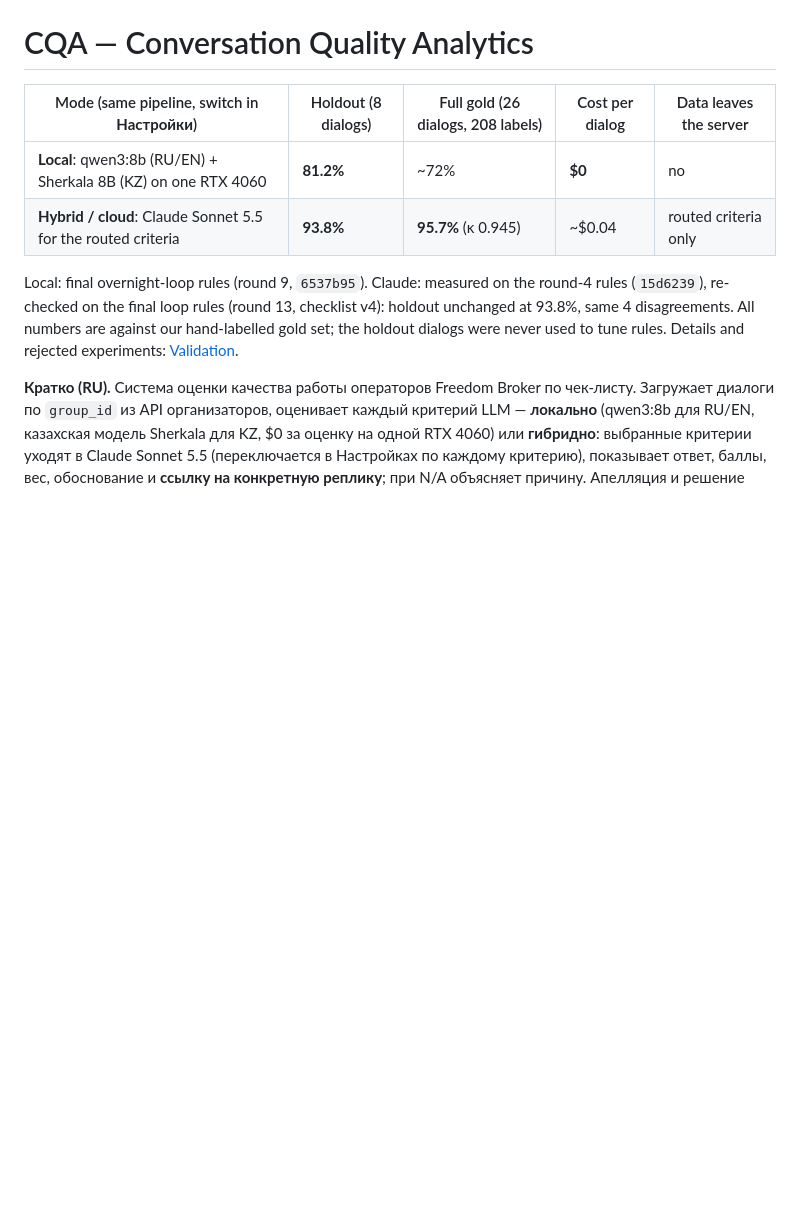
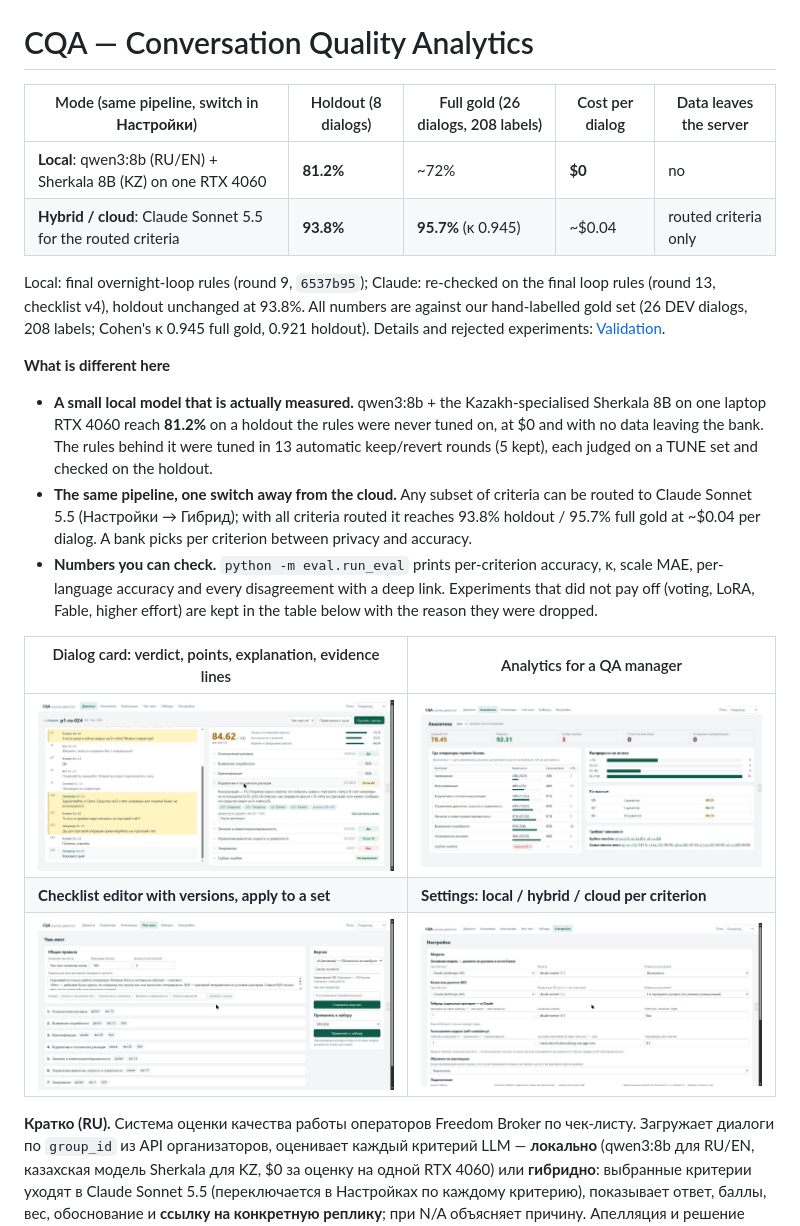
Before and after one commit to yetolegen/datachallenge, a Markdown page: README.md, the part around the change. Drawn GitHub-style; pictures changed too: docs/img/analytics.jpg (added), docs/img/checklist.jpg (added), docs/img/dialog.jpg (added); blank space fills up the shorter version.

Commit message:
Fix checklist page rendering ([object HTMLDetailsElement]); README: differentiators + screenshots
Co-Authored-By: Claude Opus 5.5 <noreply@anthropic.com>
Claude-Session: https://claude.ai/code/session_0122vbpdfRAXP73Zs2D5pJB5

```diff
--- a/README.md
+++ b/README.md
@@ -5,10 +5,27 @@
 | **Local**: qwen3:8b (RU/EN) + Sherkala 8B (KZ) on one RTX 4060 | **81.2%** | ~72% | **$0** | no |
 | **Hybrid / cloud**: Claude Sonnet 5.5 for the routed criteria | **93.8%** | **95.7%** (κ 0.945) | ~$0.04 | routed criteria only |
 
-Local: final overnight-loop rules (round 9, `6537b95`). Claude: measured on the round-4 rules (`15d6239`), re-checked on the final
-loop rules (round 13, checklist v4): holdout unchanged at 93.8%, same 4 disagreements.
-All numbers are against our hand-labelled gold set; the holdout dialogs were never used
-to tune rules. Details and rejected experiments: [Validation](#validation-against-human-labels).
+Local: final overnight-loop rules (round 9, `6537b95`); Claude: re-checked on the final loop rules (round 13,
+checklist v4), holdout unchanged at 93.8%. All numbers are against our hand-labelled gold set (26 DEV dialogs,
+208 labels; Cohen's κ 0.945 full gold, 0.921 holdout). Details and rejected experiments: [Validation](#validation-against-human-labels).
+
+**What is different here**
+
+- **A small local model that is actually measured.** qwen3:8b + the Kazakh-specialised Sherkala 8B on one laptop
+  RTX 4060 reach **81.2%** on a holdout the rules were never tuned on, at $0 and with no data leaving the bank.
+  The rules behind it were tuned in 13 automatic keep/revert rounds (5 kept), each judged on a TUNE set and checked on the holdout.
+- **The same pipeline, one switch away from the cloud.** Any subset of criteria can be routed to Claude Sonnet 5.5
+  (Настройки → Гибрид); with all criteria routed it reaches 93.8% holdout / 95.7% full gold at ~$0.04 per dialog.
+  A bank picks per criterion between privacy and accuracy.
+- **Numbers you can check.** `python -m eval.run_eval` prints per-criterion accuracy, κ, scale MAE, per-language
+  accuracy and every disagreement with a deep link. Experiments that did not pay off (voting, LoRA, Fable, higher effort)
+  are kept in the table below with the reason they were dropped.
+
+| Dialog card: verdict, points, explanation, evidence lines | Analytics for a QA manager |
+|---|---|
+| ![Dialog card](docs/img/dialog.jpg) | ![Analytics](docs/img/analytics.jpg) |
+| **Checklist editor with versions, apply to a set** | **Settings: local / hybrid / cloud per criterion** |
+| ![Checklist](docs/img/checklist.jpg) | ![Settings](docs/img/settings-hybrid.jpg) |
 
 **Кратко (RU).** Система оценки качества работы операторов Freedom Broker по чек-листу. Загружает диалоги
 по `group_id` из API организаторов, оценивает каждый критерий LLM — **локально** (qwen3:8b для RU/EN,
```
Also changed, not shown: 1 other file.
